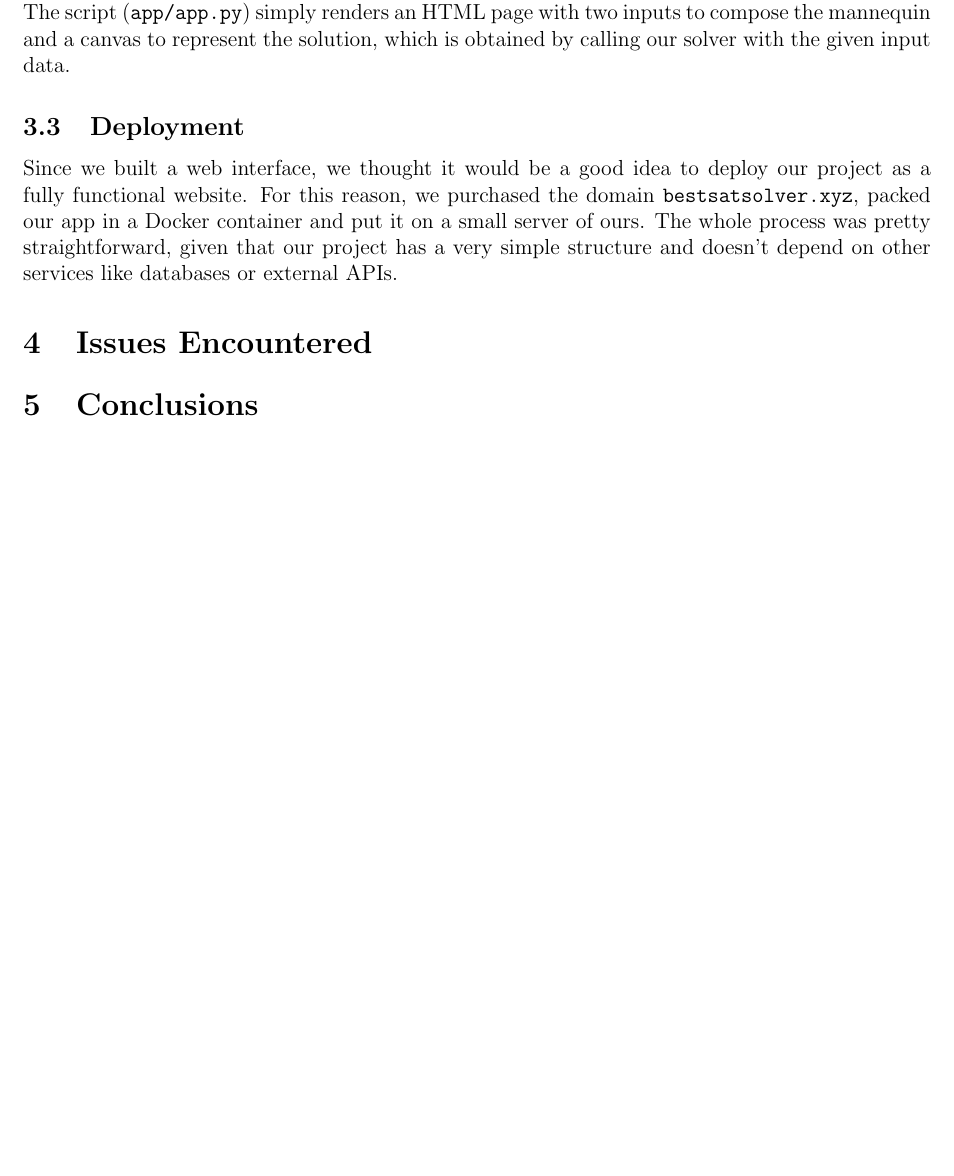
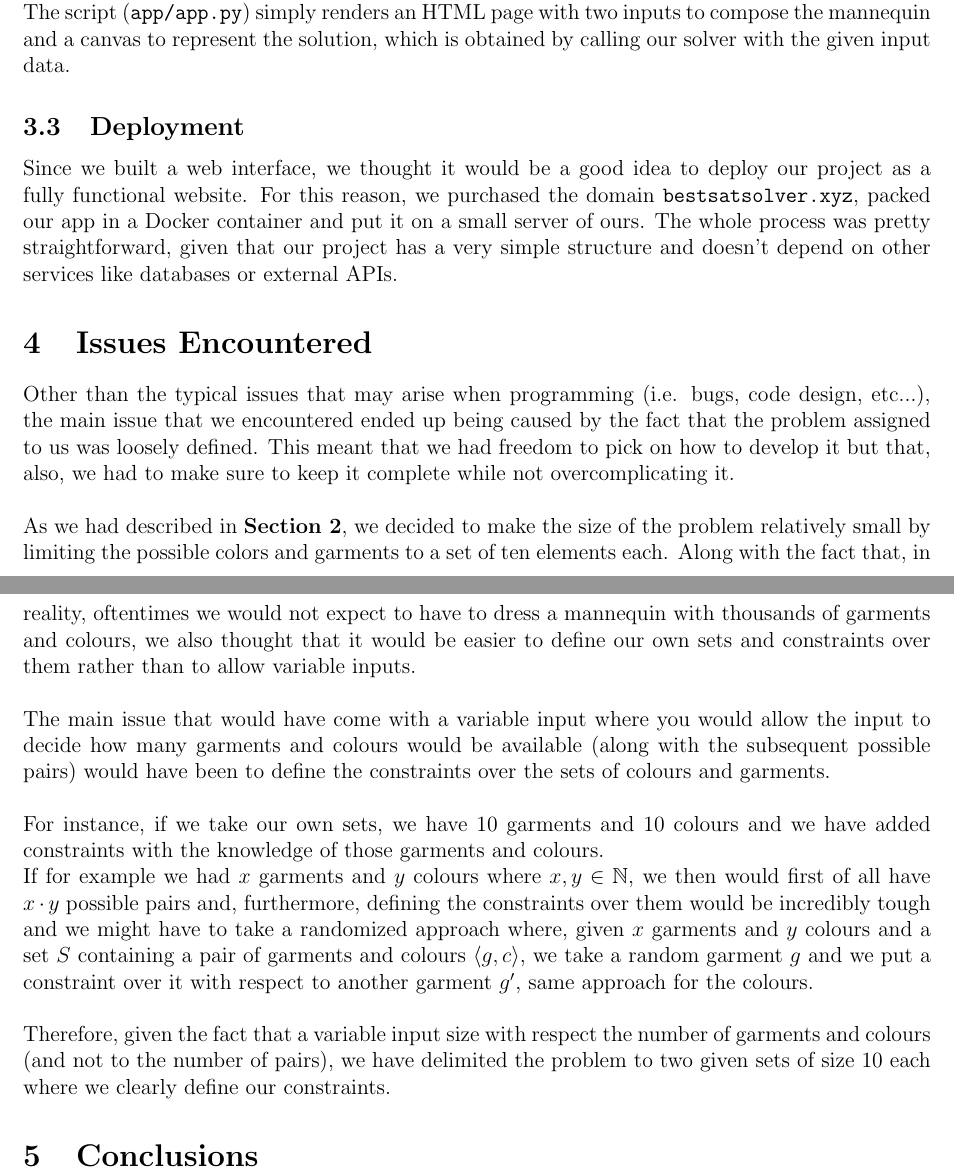
Before and after one commit to Steeven9/toc-satsolver, a LaTeX document (docs/report.tex): part of page 2 of 2 before the commit and two parts of pages 2 and 3 of 3 after it, the two joined at a grey line, cut so that both start at the same text, the shorter picture padded with empty space. Compiled offline with pdfLaTeX.

Commit message:
written issues section

```diff
--- a/docs/report.tex
+++ b/docs/report.tex
@@ -6,6 +6,7 @@
 \usepackage[margin=2cm]{geometry}
 \usepackage{amsmath}
 \usepackage[hidelinks]{hyperref}
+\usepackage{amssymb}
 
 
 \newcommand{\mygather}[1]{\begin{gather*} #1 \end{gather*}}
@@ -81,6 +82,17 @@
 \section{Issues Encountered}
 \label{section:issues}
 
+Other than the typical issues that may arise when programming (i.e. bugs, code design, etc...), the main issue that we encountered ended up being caused by the fact that the problem assigned to us was loosely defined. This meant that we had freedom to pick on how to develop it but that, also, we had to make sure to keep it complete while not overcomplicating it.\\
+
+As we had described in \textbf{Section \ref{section:design}}, we decided to make the size of the problem relatively small by limiting the possible colors and garments to a set of ten elements each. Along with the fact that, in reality, oftentimes we would not expect to have to dress a mannequin with thousands of garments and colours, we also thought that it would be easier to define our own sets and constraints over them rather than to allow variable inputs.\\
+
+The main issue that would have come with a variable input where you would allow the input to decide how many garments and colours would be available (along with the subsequent possible pairs) would have been to define the constraints over the sets of colours and garments.\\
+
+For instance, if we take our own sets, we have $10$ garments and $10$ colours and we have added constraints with the knowledge of those garments and colours.
+
+If for example we had $x$ garments and $y$ colours where $x, y \in \mathbb{N}$, we then would first of all have $x \cdot y$ possible pairs and, furthermore, defining the constraints over them would be incredibly tough and we might have to take a randomized approach where, given $x$ garments and $y$ colours and a set $S$ containing a pair of garments and colours $\langle g, c \rangle$, we take a random garment $g$ and we put a constraint over it with respect to another garment $g'$, same approach for the colours.\\
+
+Therefore, given the fact that a variable input size with respect the number of garments and colours (and not to the number of pairs), we have delimited the problem to two given sets of size $10$ each where we clearly define our constraints.
 
 \section{Conclusions}
 
```
Also changed, not shown: docs/report.pdf, docs/report.tex (2 more changed lines).
